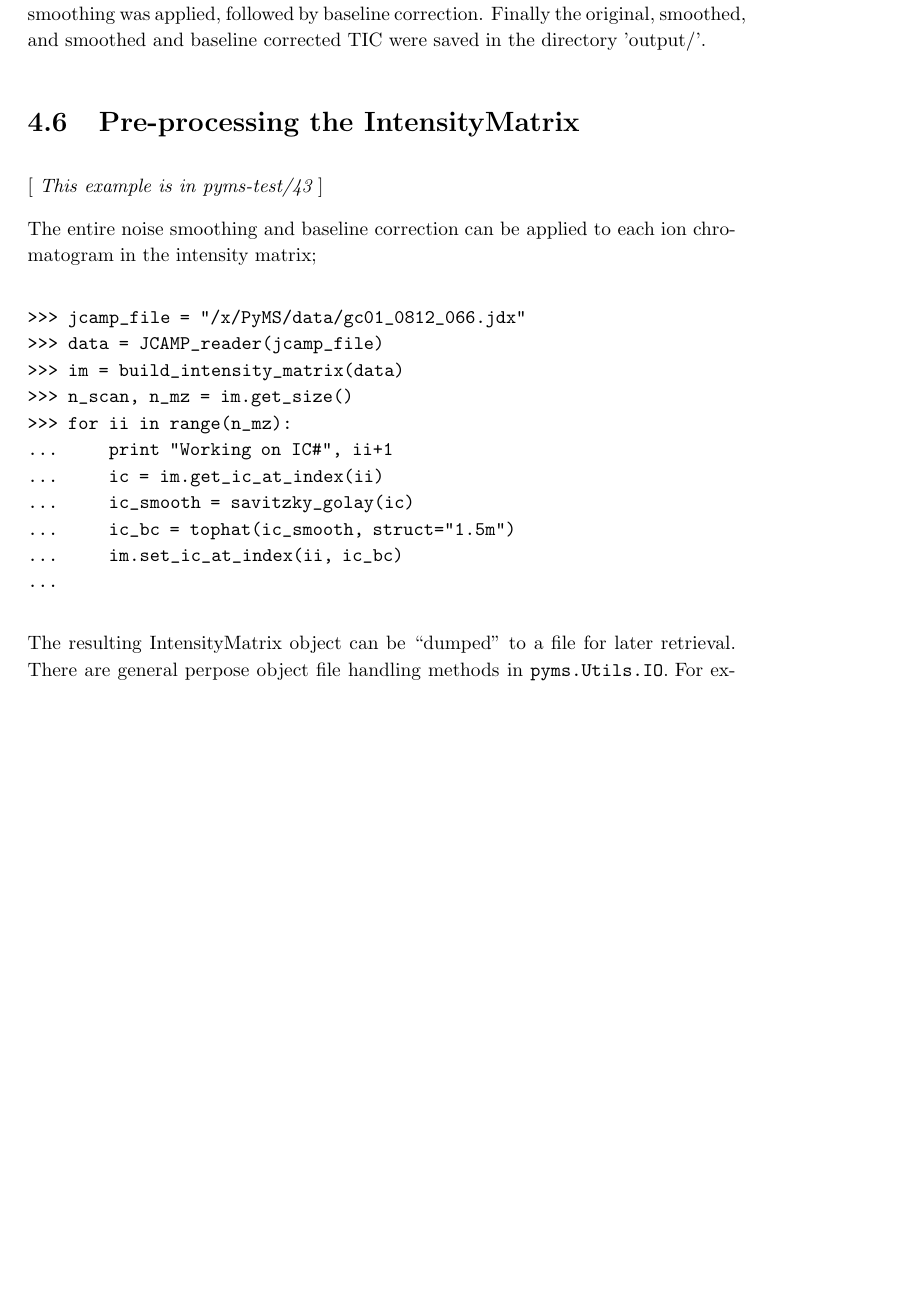
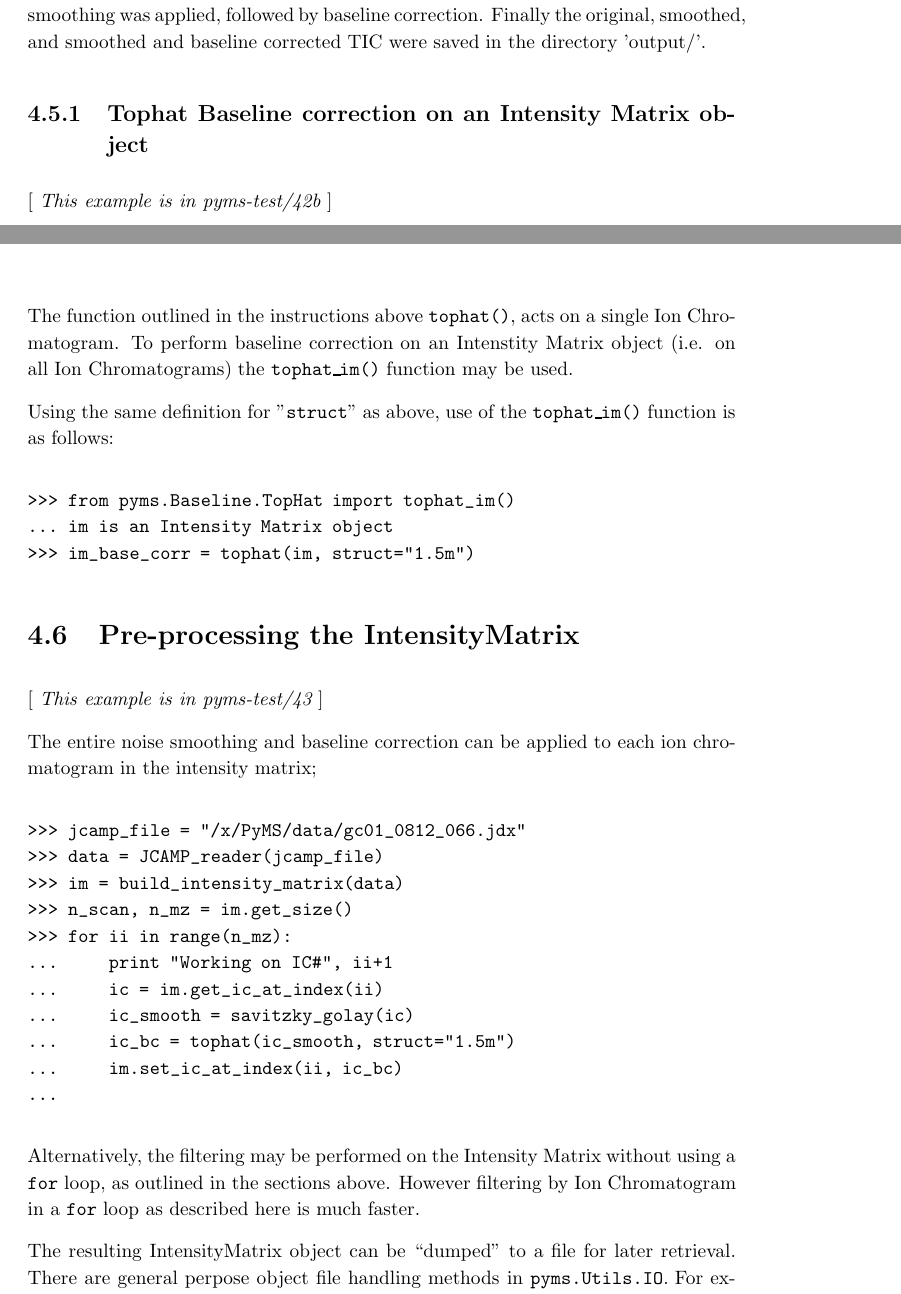
Before and after one commit to pranjan77/pyms-docs, a LaTeX thesis (UserGuide/UserGuide.tex, which reads UserGuide/latex/chapter04.tex): part of page 38 of 99 before the commit and two parts of pages 38 and 39 of 99 after it, the two joined at a grey line, cut so that both start at the same text, the shorter picture padded with empty space. The pictures show the PDF file UserGuide/UserGuide.pdf that the author committed with the source.

Commit message:
Inserted sections on new Intenstity Matrix filtering functions in Chapter 4

```diff
--- a/UserGuide/latex/chapter04.tex
+++ b/UserGuide/latex/chapter04.tex
@@ -140,3 +140,6 @@ a time string (in this example, 7 seconds):
 
 Time strings are explained in the Section \ref{sec:time-string}.
 
+\subsection{Window Averaging on Intensity Matrix}
+\noindent
+[{\em This example is in pyms-test/41b}]
@@ -142,0 +150 @@ Time strings are explained in the Section \ref{sec:time-string}.
+function may be used instead.
@@ -142,0 +159 @@ Time strings are explained in the Section \ref{sec:time-string}.
+\begin{verbatim}
@@ -143,7 +165,7 @@ Time strings are explained in the Section \ref{sec:time-string}.
 \subsection{Savitzky--Golay noise filter}
 
 \noindent
-[ {\em This example is in pyms-test/41b} ]
+[ {\em This example is in pyms-test/41c} ]
 
 A more sophisticated noise filter is the Savitzky-Golay filter.
 Given the data loaded as above, this filter can be applied as
@@ -159,7 +181,14 @@ follows:
 
 In this example the default parameters were used.
 
-\section{Baseline correction}
+\subsection{Savitzky-Golay Noise filtering of Intensity Matrix Object}
 
 \noindent
-[ {\em This example is in pyms-test/42} ]
+[ {\em This example is in pyms-test/41d} ]
+
+The {\tt savitzky\_golay()} function described in the previous section
+acts on a single Ion Chromatogram. Where it is desired to perform
+Savitzky Golay filtering on the whole Intensity matrix the function
+{\tt savitzky\_golay\_im()} may be used as follows:
+
+\begin{verbatim}
@@ -166,3 +198,10 @@ In this example the default parameters were used.
+\end{verbatim}
+
+
+
+\section{Baseline correction}
+\noindent
+[ {\em This example is in pyms-test/42a} ]
 
 Baseline distortion originating from instrument imperfections and
 experimental setup is often observed in mass spectrometry data,
@@ -213,6 +252,26 @@ Savitzky-Golay smoothing was applied, followed by baseline correction.
 Finally the original, smoothed, and smoothed and baseline corrected
 TIC were saved in the directory 'output/'.
 
+\subsection{Tophat Baseline correction on an Intensity Matrix object}
+
+\noindent
+[ {\em This example is in pyms-test/42b} ]
+
+The function outlined in the instructions above {\tt tophat()}, acts
+on a single Ion Chromatogram. To perform baseline correction on an
+Intenstity Matrix object (i.e. on all Ion Chromatograms) the
+{\tt tophat\_im()} function may be used.
+
+Using the same definition for "{\tt struct}" as above, use of the
+{\tt tophat\_im()} function is as follows:
+
+\begin{verbatim}
+>>> from pyms.Baseline.TopHat import tophat_im()
+... im is an Intensity Matrix object
+>>> im_base_corr = tophat(im, struct="1.5m")
+\end{verbatim}
+
+
 \section{Pre-processing the IntensityMatrix}
 
 \noindent
@@ -235,6 +294,11 @@ chromatogram in the intensity matrix;
 ...
 \end{verbatim}
 
+Alternatively, the filtering may be performed on the Intensity Matrix without
+using a {\tt for} loop, as outlined in the sections above. However filtering by
+Ion Chromatogram in a {\tt for} loop as described here is much faster.
+
+
 The resulting IntensityMatrix object can be ``dumped'' to a file for later
 retrieval. There are general perpose object file handling methods in {\tt
 pyms.Utils.IO}. For example;
```
Also changed, not shown: UserGuide/UserGuide.pdf, UserGuide/latex/chapter04.tex (20 more changed lines).
